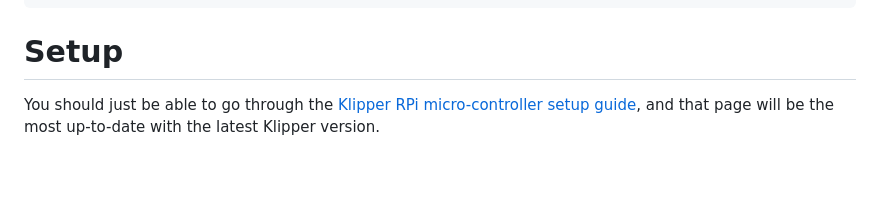
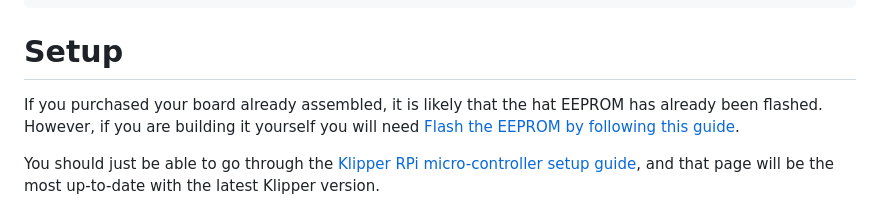
Before and after one commit to mikepthomas/Klipper-Fan-Hat, a Markdown page: Documentation/README.md, the part around the change. Rendered like a GitHub page; blank space fills up the shorter version.

Commit message:
Add link to EEPROM flashing guide

```diff
--- a/Documentation/README.md
+++ b/Documentation/README.md
@@ -208,6 +208,8 @@ hardware_pwm: true
 
 # Setup
 
+If you purchased your board already assembled, it is likely that the hat EEPROM has already been flashed. However, if you are building it yourself you will need [Flash the EEPROM by following this guide](../EEPROM/README.md).
+
 You should just be able to go through the [Klipper RPi micro-controller setup guide](https://www.klipper3d.org/RPi_microcontroller.html), and that page will be the most up-to-date with the latest Klipper version.
 
 ## Install the RC Script
```
Also changed, not shown: EEPROM/README.md (+1 -1 lines).
